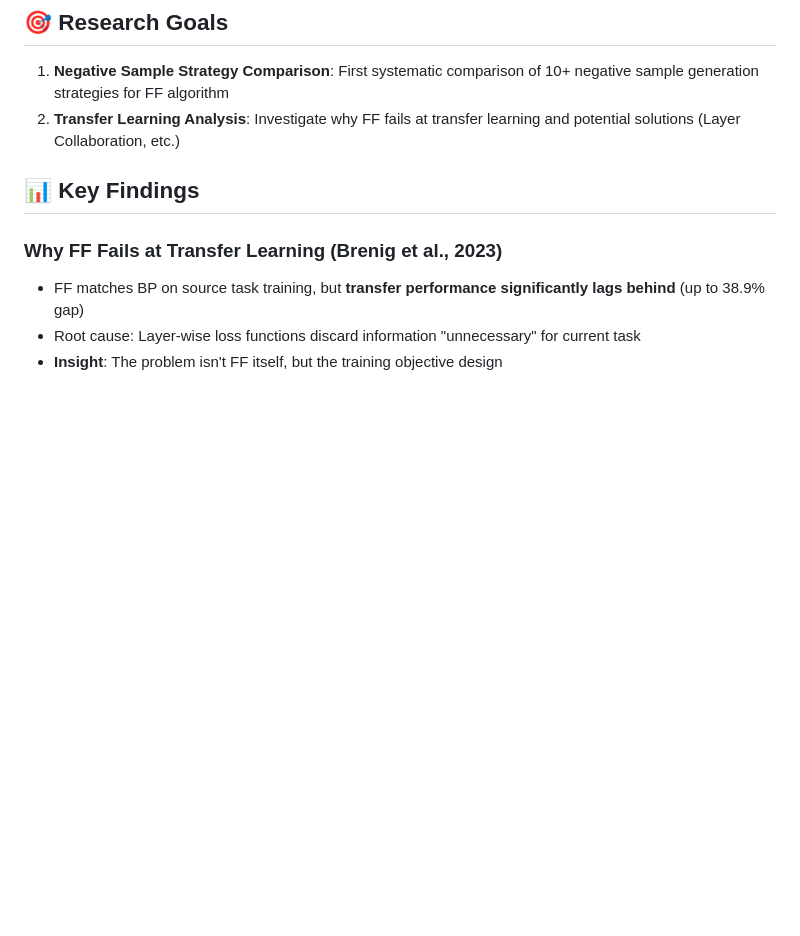
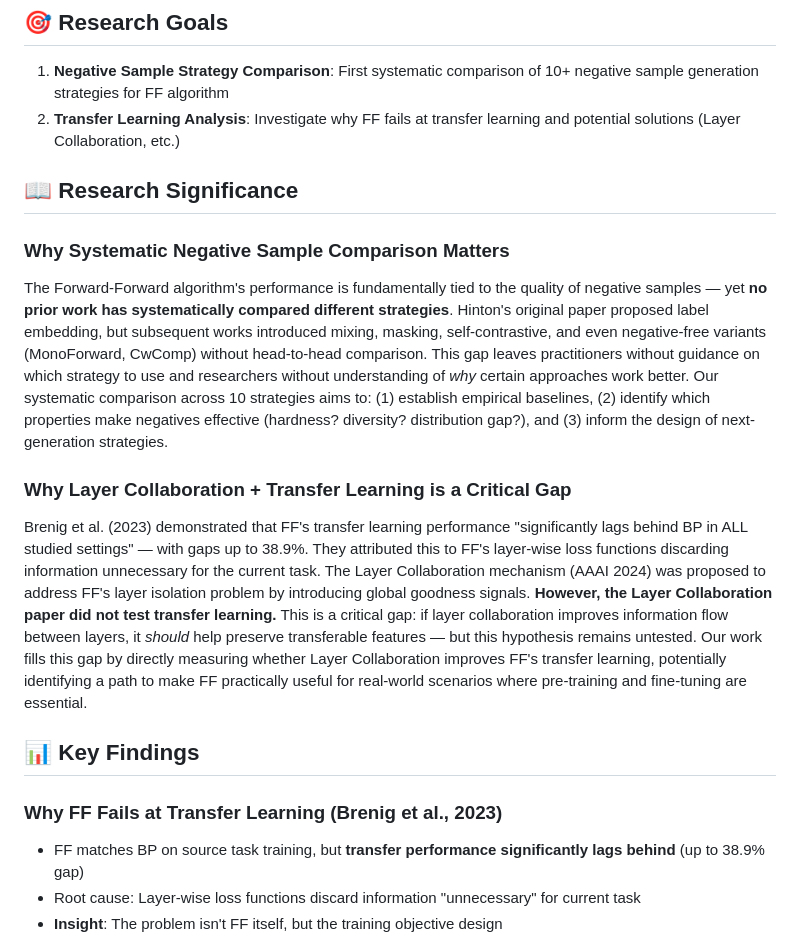
Before and after one commit to koriyoshi2041/ff-negative-samples, a Markdown page: README.md, the part around the change. Rendered like a GitHub page; blank space fills up the shorter version.

Commit message:
Add research significance sections explaining why these studies matter

```diff
--- a/README.md
+++ b/README.md
@@ -8,6 +8,16 @@
 
 1. **Negative Sample Strategy Comparison**: First systematic comparison of 10+ negative sample generation strategies for FF algorithm
 2. **Transfer Learning Analysis**: Investigate why FF fails at transfer learning and potential solutions (Layer Collaboration, etc.)
+
+## 📖 Research Significance
+
+### Why Systematic Negative Sample Comparison Matters
+
+The Forward-Forward algorithm's performance is fundamentally tied to the quality of negative samples — yet **no prior work has systematically compared different strategies**. Hinton's original paper proposed label embedding, but subsequent works introduced mixing, masking, self-contrastive, and even negative-free variants (MonoForward, CwComp) without head-to-head comparison. This gap leaves practitioners without guidance on which strategy to use and researchers without understanding of *why* certain approaches work better. Our systematic comparison across 10 strategies aims to: (1) establish empirical baselines, (2) identify which properties make negatives effective (hardness? diversity? distribution gap?), and (3) inform the design of next-generation strategies.
+
+### Why Layer Collaboration + Transfer Learning is a Critical Gap
+
+Brenig et al. (2023) demonstrated that FF's transfer learning performance "significantly lags behind BP in ALL studied settings" — with gaps up to 38.9%. They attributed this to FF's layer-wise loss functions discarding information unnecessary for the current task. The Layer Collaboration mechanism (AAAI 2024) was proposed to address FF's layer isolation problem by introducing global goodness signals. **However, the Layer Collaboration paper did not test transfer learning.** This is a critical gap: if layer collaboration improves information flow between layers, it *should* help preserve transferable features — but this hypothesis remains untested. Our work fills this gap by directly measuring whether Layer Collaboration improves FF's transfer learning, potentially identifying a path to make FF practically useful for real-world scenarios where pre-training and fine-tuning are essential.
 
 ## 📊 Key Findings
 
```
